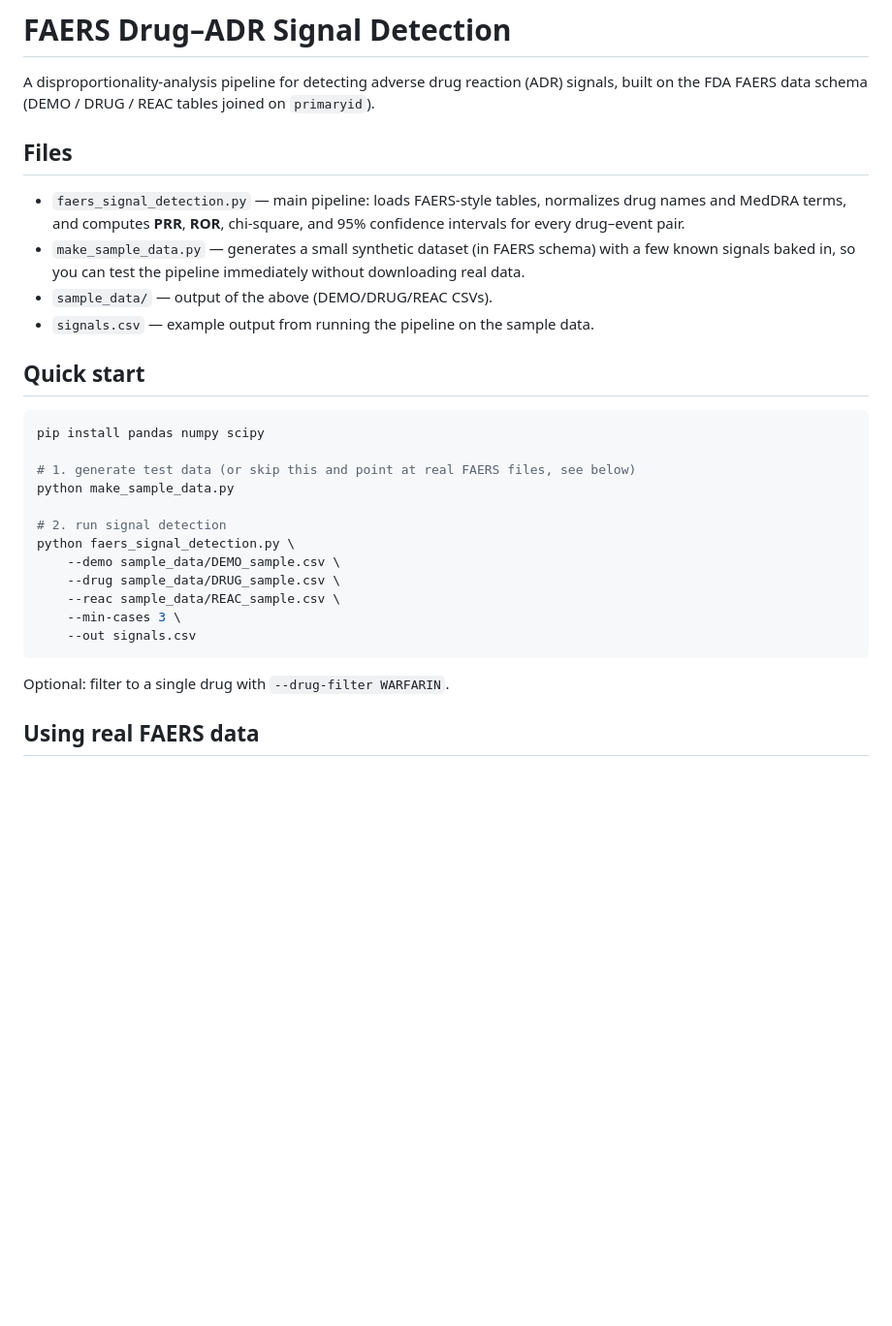
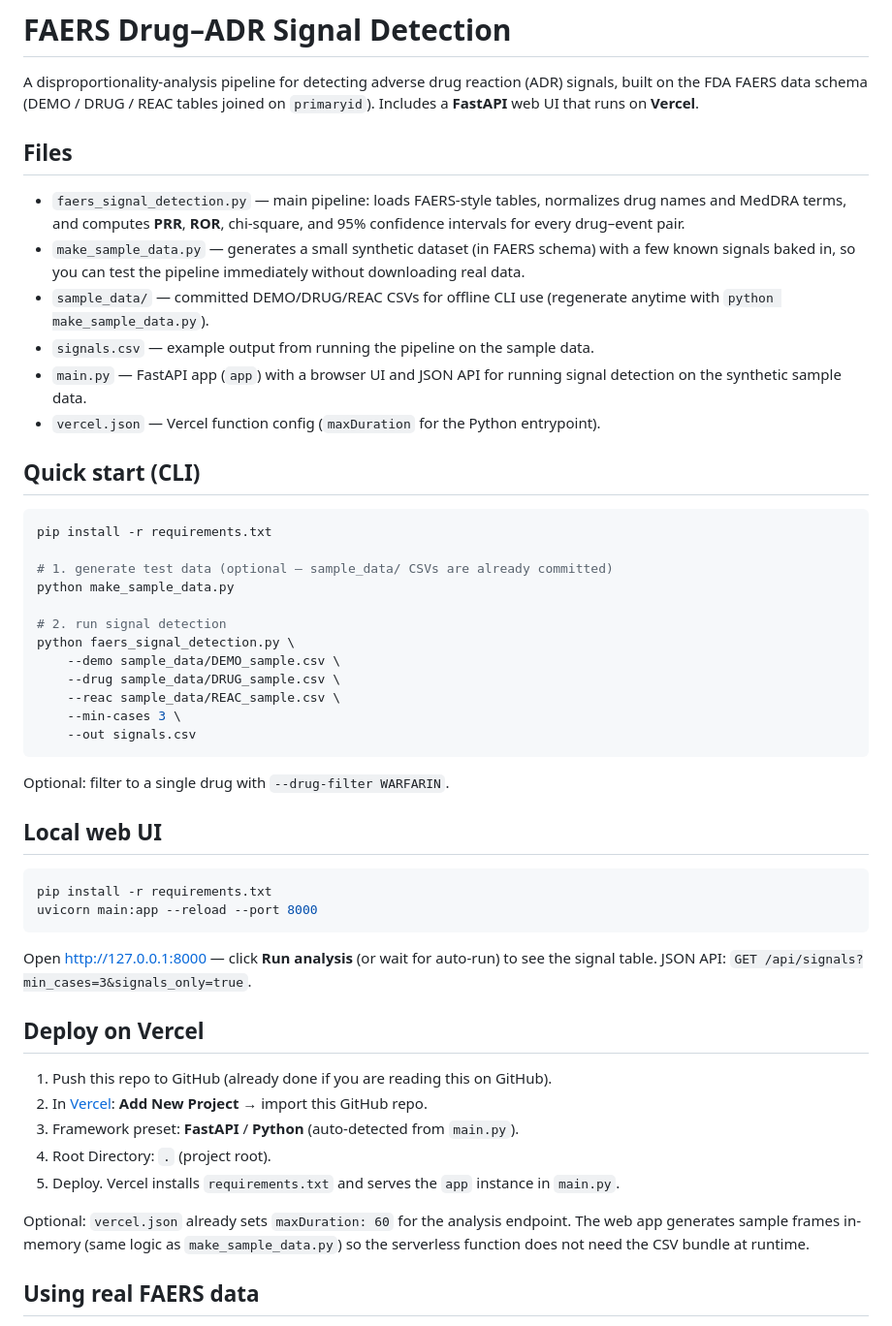
Before and after one commit to prabhavjain85-ui/fares, a Markdown page: README.md, the part around the change. Shown at 97% size. Drawn GitHub-style; blank space fills up the shorter version.

Commit message:
Document Vercel FastAPI deploy and local web UI

````diff
--- a/README.md
+++ b/README.md
@@ -2,7 +2,7 @@
 
 A disproportionality-analysis pipeline for detecting adverse drug reaction
 (ADR) signals, built on the FDA FAERS data schema (DEMO / DRUG / REAC tables
-joined on `primaryid`).
+joined on `primaryid`). Includes a **FastAPI** web UI that runs on **Vercel**.
 
 ## Files
 
@@ -12,15 +12,19 @@ joined on `primaryid`).
 - `make_sample_data.py` — generates a small synthetic dataset (in FAERS
   schema) with a few known signals baked in, so you can test the pipeline
   immediately without downloading real data.
-- `sample_data/` — output of the above (DEMO/DRUG/REAC CSVs).
+- `sample_data/` — committed DEMO/DRUG/REAC CSVs for offline CLI use
+  (regenerate anytime with `python make_sample_data.py`).
 - `signals.csv` — example output from running the pipeline on the sample data.
+- `main.py` — FastAPI app (`app`) with a browser UI and JSON API for
+  running signal detection on the synthetic sample data.
+- `vercel.json` — Vercel function config (`maxDuration` for the Python entrypoint).
 
-## Quick start
+## Quick start (CLI)
 
 ```bash
-pip install pandas numpy scipy
+pip install -r requirements.txt
 
-# 1. generate test data (or skip this and point at real FAERS files, see below)
+# 1. generate test data (optional — sample_data/ CSVs are already committed)
 python make_sample_data.py
 
 # 2. run signal detection
@@ -33,6 +37,28 @@ python faers_signal_detection.py \
 ```
 
 Optional: filter to a single drug with `--drug-filter WARFARIN`.
+
+## Local web UI
+
+```bash
+pip install -r requirements.txt
+uvicorn main:app --reload --port 8000
+```
+
+Open http://127.0.0.1:8000 — click **Run analysis** (or wait for auto-run) to
+see the signal table. JSON API: `GET /api/signals?min_cases=3&signals_only=true`.
+
+## Deploy on Vercel
+
+1. Push this repo to GitHub (already done if you are reading this on GitHub).
+2. In [Vercel](https://vercel.com): **Add New Project** → import this GitHub repo.
+3. Framework preset: **FastAPI** / **Python** (auto-detected from `main.py`).
+4. Root Directory: `.` (project root).
+5. Deploy. Vercel installs `requirements.txt` and serves the `app` instance in `main.py`.
+
+Optional: `vercel.json` already sets `maxDuration: 60` for the analysis endpoint.
+The web app generates sample frames in-memory (same logic as `make_sample_data.py`)
+so the serverless function does not need the CSV bundle at runtime.
 
 ## Using real FAERS data
 
````
